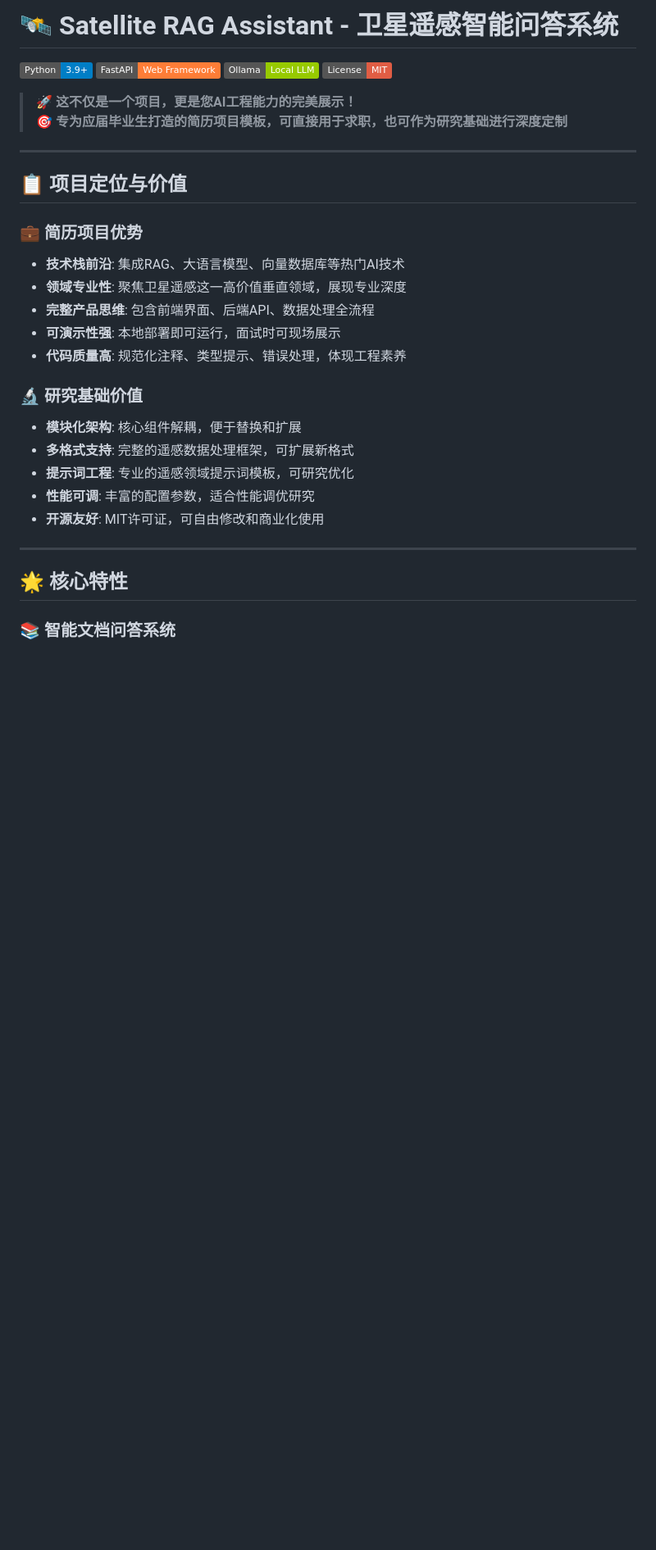
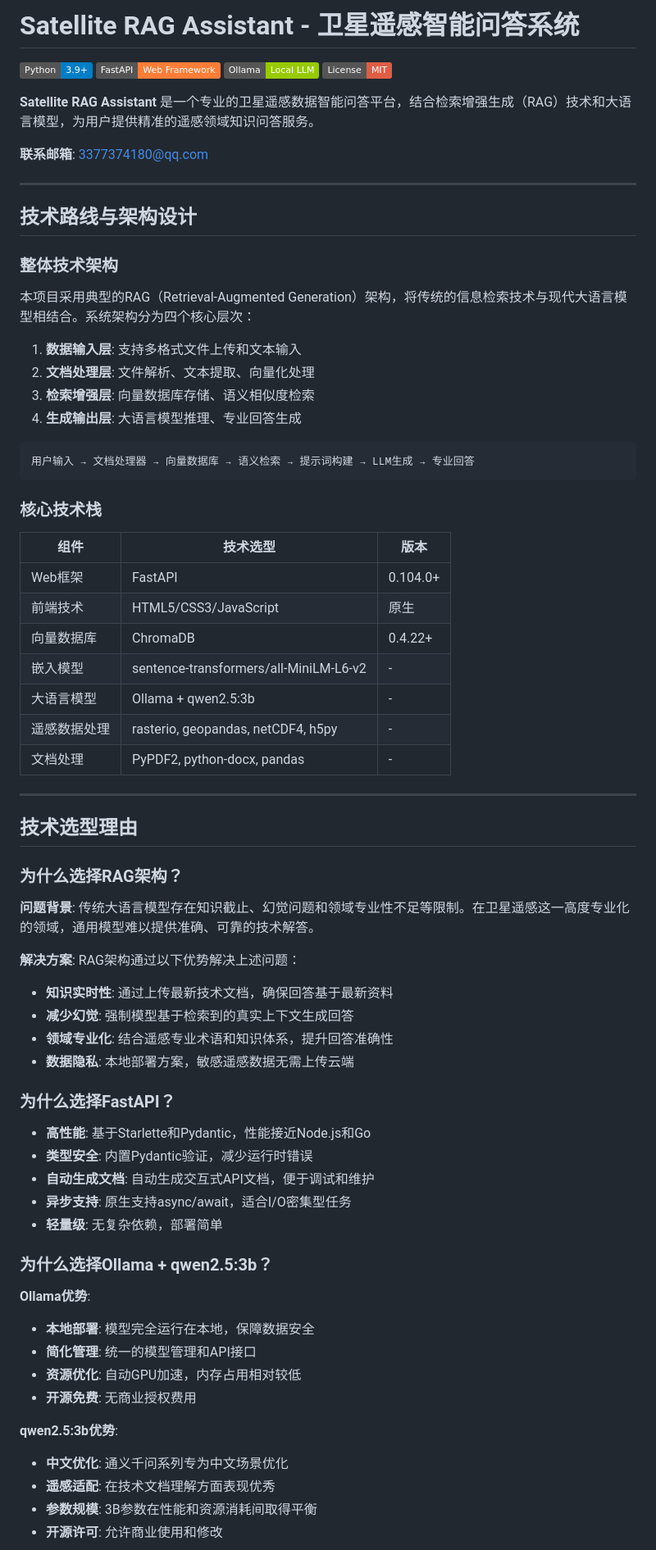
Before and after one commit to ZhengKen-scau/Satellite-RAG-Assistant, a Markdown page: README.md, the part around one of its changes. Shown at 82% size. Drawn GitHub-style; badges without logos; blank space fills up the shorter version.

````diff
--- a/README.md
+++ b/README.md
@@ -1,33 +1,76 @@
-# 🛰️ Satellite RAG Assistant - 卫星遥感智能问答系统
+# Satellite RAG Assistant - 卫星遥感智能问答系统
 
 [![Python](https://img.shields.io/badge/Python-3.9%2B-blue)](https://www.python.org/)
 [![FastAPI](https://img.shields.io/badge/FastAPI-Web_Framework-orange)](https://fastapi.tiangolo.com/)
 [![Ollama](https://img.shields.io/badge/Ollama-Local_LLM-green)](https://ollama.com/)
 [![MIT License](https://img.shields.io/badge/License-MIT-red)](LICENSE)
 
-> **🚀 这不仅是一个项目，更是您AI工程能力的完美展示！**
-> **🎯 专为应届毕业生打造的简历项目模板，可直接用于求职，也可作为研究基础进行深度定制**
+**Satellite RAG Assistant** 是一个专业的卫星遥感数据智能问答平台，结合检索增强生成（RAG）技术和大语言模型，为用户提供精准的遥感领域知识问答服务。
+
+**联系邮箱**: 3377374180@qq.com
 
 ---
 
-## 📋 项目定位与价值
+## 技术路线与架构设计
 
-### 💼 **简历项目优势**
-- **技术栈前沿**: 集成RAG、大语言模型、向量数据库等热门AI技术
-- **领域专业性**: 聚焦卫星遥感这一高价值垂直领域，展现专业深度
-- **完整产品思维**: 包含前端界面、后端API、数据处理全流程
-- **可演示性强**: 本地部署即可运行，面试时可现场展示
-- **代码质量高**: 规范化注释、类型提示、错误处理，体现工程素养
+### 整体技术架构
 
-### 🔬 **研究基础价值**
-- **模块化架构**: 核心组件解耦，便于替换和扩展
-- **多格式支持**: 完整的遥感数据处理框架，可扩展新格式
-- **提示词工程**: 专业的遥感领域提示词模板，可研究优化
-- **性能可调**: 丰富的配置参数，适合性能调优研究
-- **开源友好**: MIT许可证，可自由修改和商业化使用
+本项目采用典型的RAG（Retrieval-Augmented Generation）架构，将传统的信息检索技术与现代大语言模型相结合。系统架构分为四个核心层次：
+
+1. **数据输入层**: 支持多格式文件上传和文本输入
+2. **文档处理层**: 文件解析、文本提取、向量化处理
+3. **检索增强层**: 向量数据库存储、语义相似度检索
+4. **生成输出层**: 大语言模型推理、专业回答生成
+
+```
+用户输入 → 文档处理器 → 向量数据库 → 语义检索 → 提示词构建 → LLM生成 → 专业回答
+```
+
+### 核心技术栈
+
+| 组件 | 技术选型 | 版本 |
+|------|----------|------|
+| Web框架 | FastAPI | 0.104.0+ |
+| 前端技术 | HTML5/CSS3/JavaScript | 原生 |
+| 向量数据库 | ChromaDB | 0.4.22+ |
+| 嵌入模型 | sentence-transformers/all-MiniLM-L6-v2 | - |
+| 大语言模型 | Ollama + qwen2.5:3b | - |
+| 遥感数据处理 | rasterio, geopandas, netCDF4, h5py | - |
+| 文档处理 | PyPDF2, python-docx, pandas | - |
 
 ---
 
-## 🌟 核心特性
+## 技术选型理由
 
-### 📚 **智能文档问答系统**
+### 为什么选择RAG架构？
+
+**问题背景**: 传统大语言模型存在知识截止、幻觉问题和领域专业性不足等限制。在卫星遥感这一高度专业化的领域，通用模型难以提供准确、可靠的技术解答。
+
+**解决方案**: RAG架构通过以下优势解决上述问题：
+- **知识实时性**: 通过上传最新技术文档，确保回答基于最新资料
+- **减少幻觉**: 强制模型基于检索到的真实上下文生成回答
+- **领域专业化**: 结合遥感专业术语和知识体系，提升回答准确性
+- **数据隐私**: 本地部署方案，敏感遥感数据无需上传云端
+
+### 为什么选择FastAPI？
+
+- **高性能**: 基于Starlette和Pydantic，性能接近Node.js和Go
+- **类型安全**: 内置Pydantic验证，减少运行时错误
+- **自动生成文档**: 自动生成交互式API文档，便于调试和维护
+- **异步支持**: 原生支持async/await，适合I/O密集型任务
+- **轻量级**: 无复杂依赖，部署简单
+
+### 为什么选择Ollama + qwen2.5:3b？
+
+**Ollama优势**:
+- **本地部署**: 模型完全运行在本地，保障数据安全
+- **简化管理**: 统一的模型管理和API接口
+- **资源优化**: 自动GPU加速，内存占用相对较低
+- **开源免费**: 无商业授权费用
+
+**qwen2.5:3b优势**:
+- **中文优化**: 通义千问系列专为中文场景优化
+- **遥感适配**: 在技术文档理解方面表现优秀
+- **参数规模**: 3B参数在性能和资源消耗间取得平衡
+- **开源许可**: 允许商业使用和修改
+
````
Also changed, not shown: other parts of README.md (+126 -145 lines).
